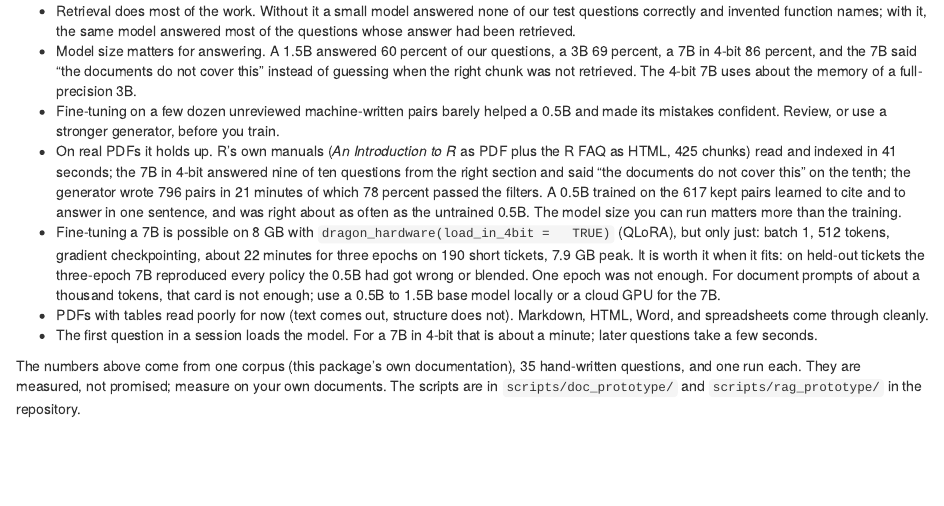
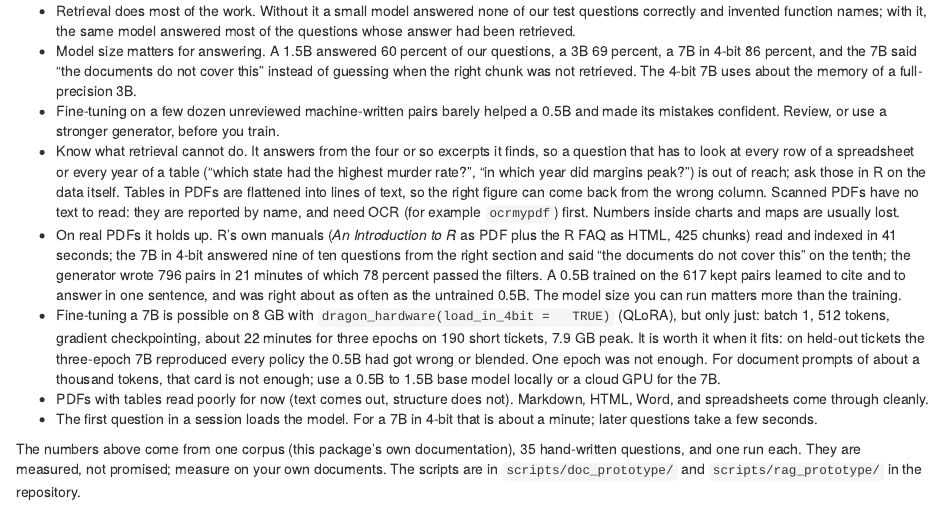
Before and after one commit to tejas4patel/dragon-farm, an R Markdown document (vignettes/articles/documents.Rmd): the page in a window 1100 px wide, from 2040 px down. Rendered offline with R 4.5, knitr and Pandoc, with nearby package versions.

Commit message:
Article: state what document retrieval cannot do (whole-table questions, PDF tables, scans, charts)
Co-Authored-By: Claude Opus 5.5 <noreply@anthropic.com>

```diff
--- a/vignettes/articles/documents.Rmd
+++ b/vignettes/articles/documents.Rmd
@@ -146,6 +146,14 @@ dragon_merge(run, "models/support-0.5b")        # a standalone model that loads
 - Fine-tuning on a few dozen unreviewed machine-written pairs barely helped
   a 0.5B and made its mistakes confident. Review, or use a stronger
   generator, before you train.
+- Know what retrieval cannot do. It answers from the four or so excerpts it
+  finds, so a question that has to look at every row of a spreadsheet or
+  every year of a table ("which state had the highest murder rate?", "in
+  which year did margins peak?") is out of reach; ask those in R on the
+  data itself. Tables in PDFs are flattened into lines of text, so the right
+  figure can come back from the wrong column. Scanned PDFs have no text to
+  read: they are reported by name, and need OCR (for example `ocrmypdf`)
+  first. Numbers inside charts and maps are usually lost.
 - On real PDFs it holds up. R's own manuals (*An Introduction to R* as PDF
   plus the R FAQ as HTML, 425 chunks) read and indexed in 41 seconds; the
   7B in 4-bit answered nine of ten questions from the right section and
```
